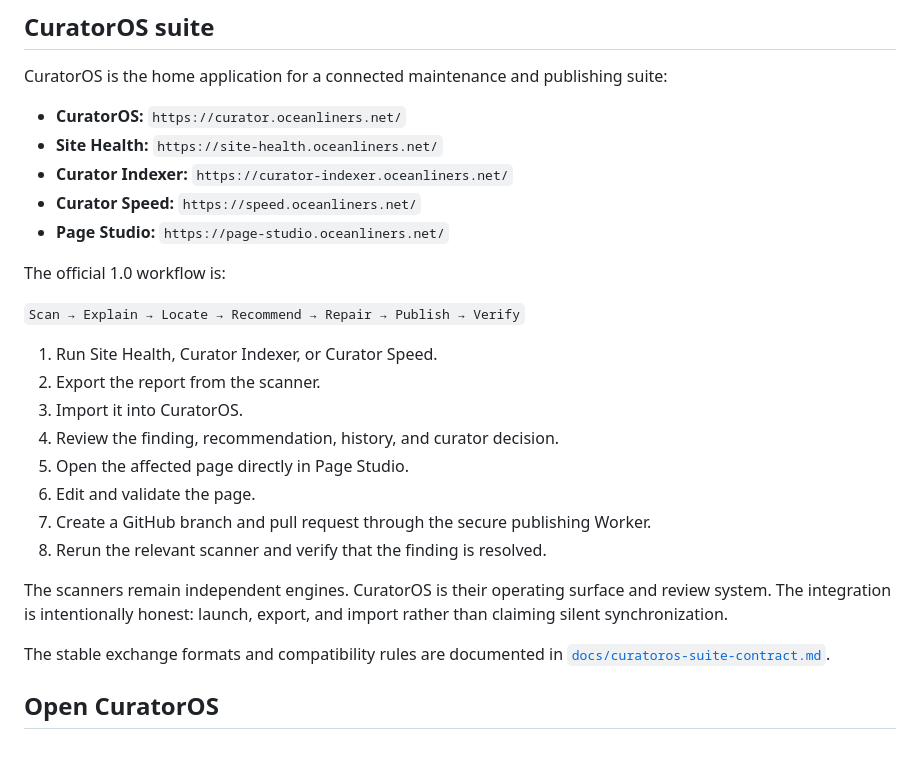
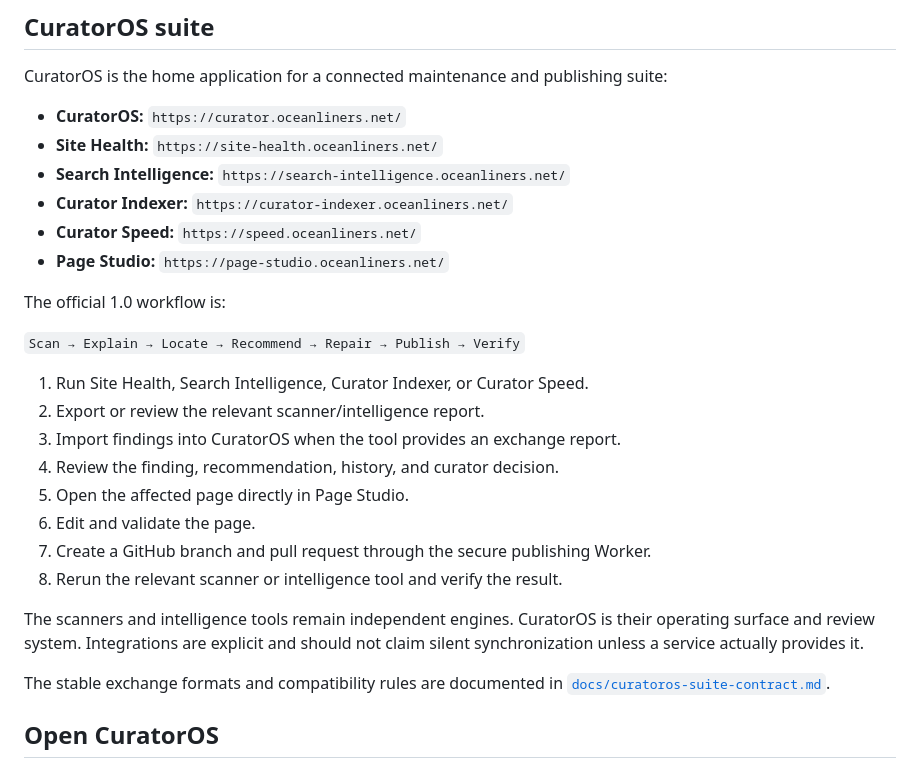
Before and after one commit to jaredmberger/curator-os, a Markdown page: README.md, the part around the change. GitHub-like rendering.

Commit message:
Document Search Intelligence in CuratorOS suite

```diff
--- a/README.md
+++ b/README.md
@@ -10,6 +10,7 @@ CuratorOS is the home application for a connected maintenance and publishing sui
 
 - **CuratorOS:** `https://curator.oceanliners.net/`
 - **Site Health:** `https://site-health.oceanliners.net/`
+- **Search Intelligence:** `https://search-intelligence.oceanliners.net/`
 - **Curator Indexer:** `https://curator-indexer.oceanliners.net/`
 - **Curator Speed:** `https://speed.oceanliners.net/`
 - **Page Studio:** `https://page-studio.oceanliners.net/`
@@ -18,16 +19,16 @@ The official 1.0 workflow is:
 
 `Scan → Explain → Locate → Recommend → Repair → Publish → Verify`
 
-1. Run Site Health, Curator Indexer, or Curator Speed.
-2. Export the report from the scanner.
-3. Import it into CuratorOS.
+1. Run Site Health, Search Intelligence, Curator Indexer, or Curator Speed.
+2. Export or review the relevant scanner/intelligence report.
+3. Import findings into CuratorOS when the tool provides an exchange report.
 4. Review the finding, recommendation, history, and curator decision.
 5. Open the affected page directly in Page Studio.
 6. Edit and validate the page.
 7. Create a GitHub branch and pull request through the secure publishing Worker.
-8. Rerun the relevant scanner and verify that the finding is resolved.
+8. Rerun the relevant scanner or intelligence tool and verify the result.
 
-The scanners remain independent engines. CuratorOS is their operating surface and review system. The integration is intentionally honest: launch, export, and import rather than claiming silent synchronization.
+The scanners and intelligence tools remain independent engines. CuratorOS is their operating surface and review system. Integrations are explicit and should not claim silent synchronization unless a service actually provides it.
 
 The stable exchange formats and compatibility rules are documented in [`docs/curatoros-suite-contract.md`](docs/curatoros-suite-contract.md).
 
```
